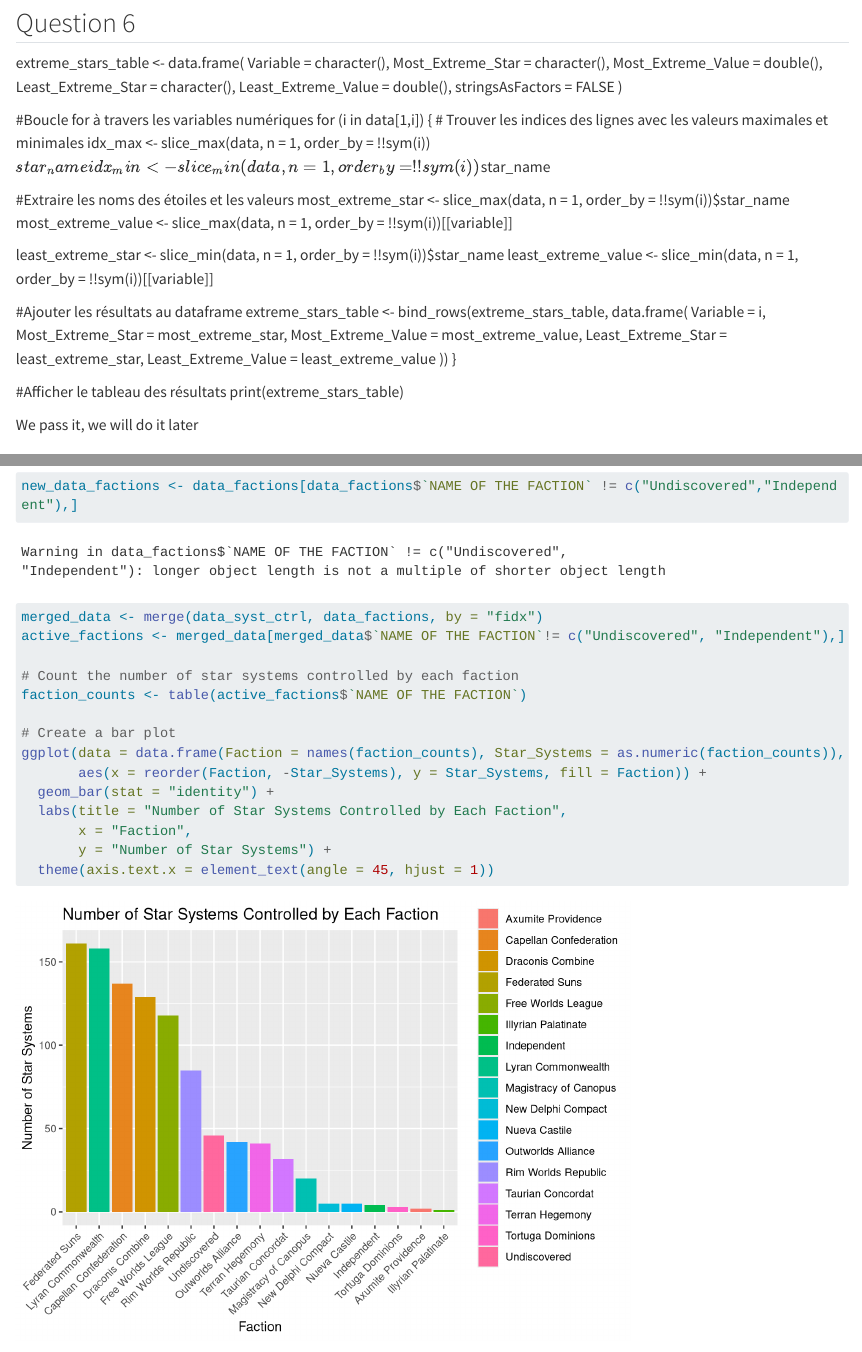
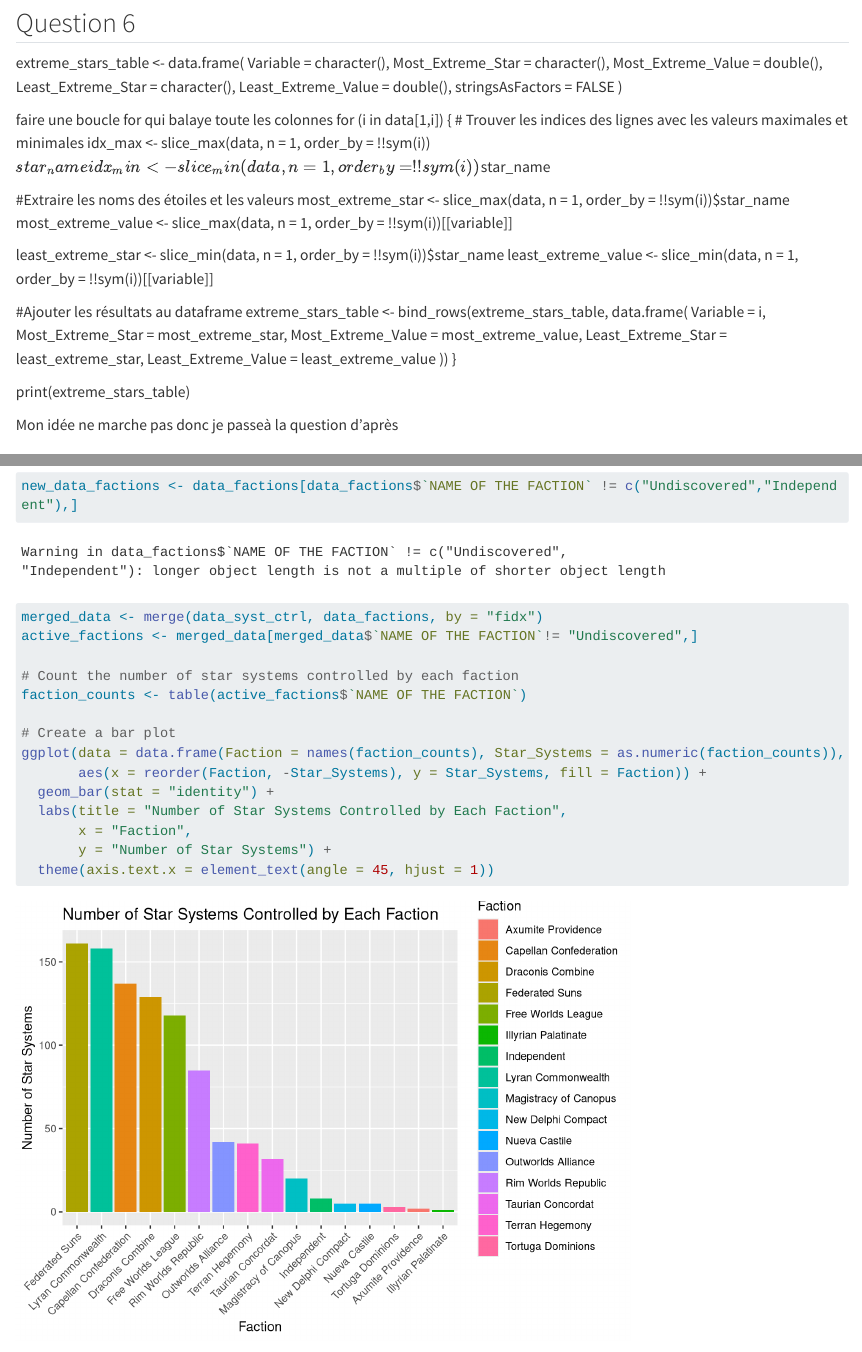
Before and after one commit to theoclaverotte/bt_empire, a Quarto document (CLAVEROTTE.qmd): the page in a window 1100 px wide, from 2290 px down, and a second part further down, joined at a grey line. Rendered offline with R 4.5, knitr and Pandoc in place of Quarto, with nearby package versions; some code elsewhere in the file could not run offline; long lines of code are wrapped.

Commit message:
final commit

````diff
--- a/CLAVEROTTE.qmd
+++ b/CLAVEROTTE.qmd
@@ -87,7 +87,7 @@ extreme_stars_table <- data.frame(
   stringsAsFactors = FALSE
 )
 
-#Boucle for à travers les variables numériques
+faire une boucle for qui balaye toute les colonnes
 for (i in data[1,i]) {
   # Trouver les indices des lignes avec les valeurs maximales et minimales
   idx_max <- slice_max(data, n = 1, order_by = !!sym(i))$star_name
@@ -110,12 +110,11 @@ for (i in data[1,i]) {
   ))
 }
 
-#Afficher le tableau des résultats
 print(extreme_stars_table)
 
 
 
-We pass it, we will do it later
+Mon idée ne marche pas donc je passeà la question d'après
 
 # 3 Factions
 
@@ -153,7 +152,7 @@ cat("Number of star systems not found in system_control.csv:", length(missing_st
 ```{r}
 new_data_factions <- data_factions[data_factions$`NAME OF THE FACTION` != c("Undiscovered","Independent"),]
 merged_data <- merge(data_syst_ctrl, data_factions, by = "fidx")
-active_factions <- merged_data[merged_data$`NAME OF THE FACTION`!= c("Undiscovered", "Independent"),]
+active_factions <- merged_data[merged_data$`NAME OF THE FACTION`!= "Undiscovered",]
 
 # Count the number of star systems controlled by each faction
 faction_counts <- table(active_factions$`NAME OF THE FACTION`)
````
